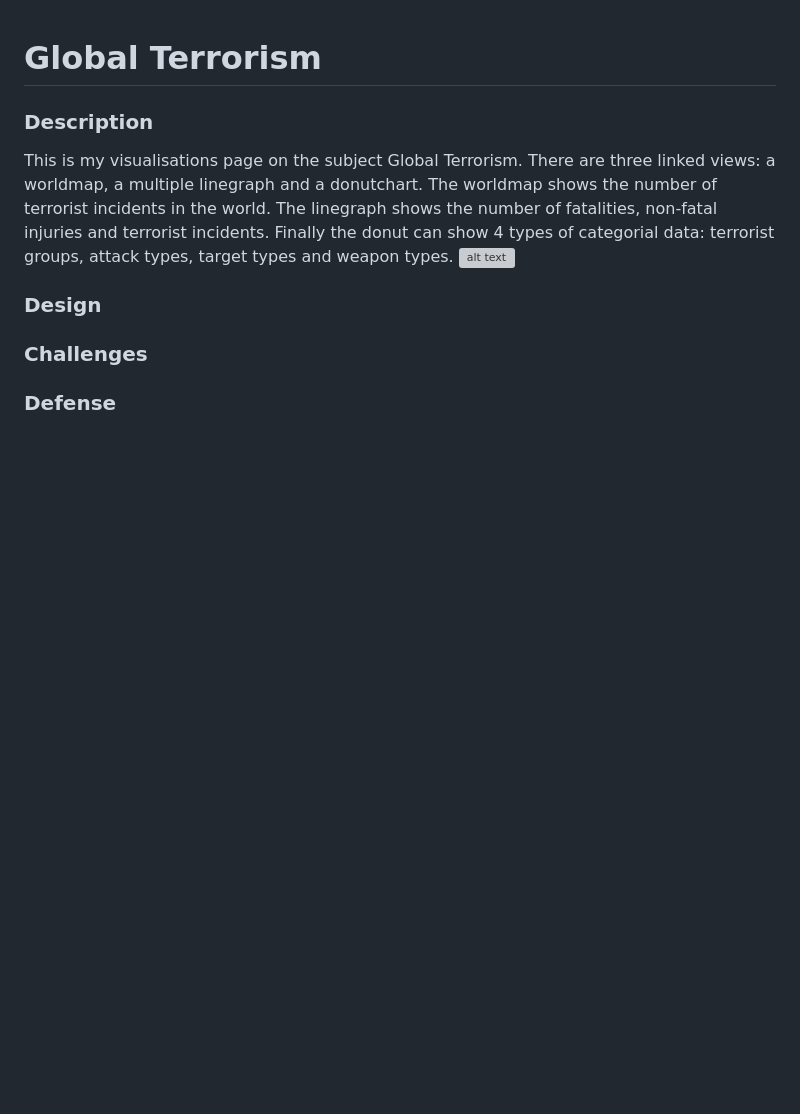
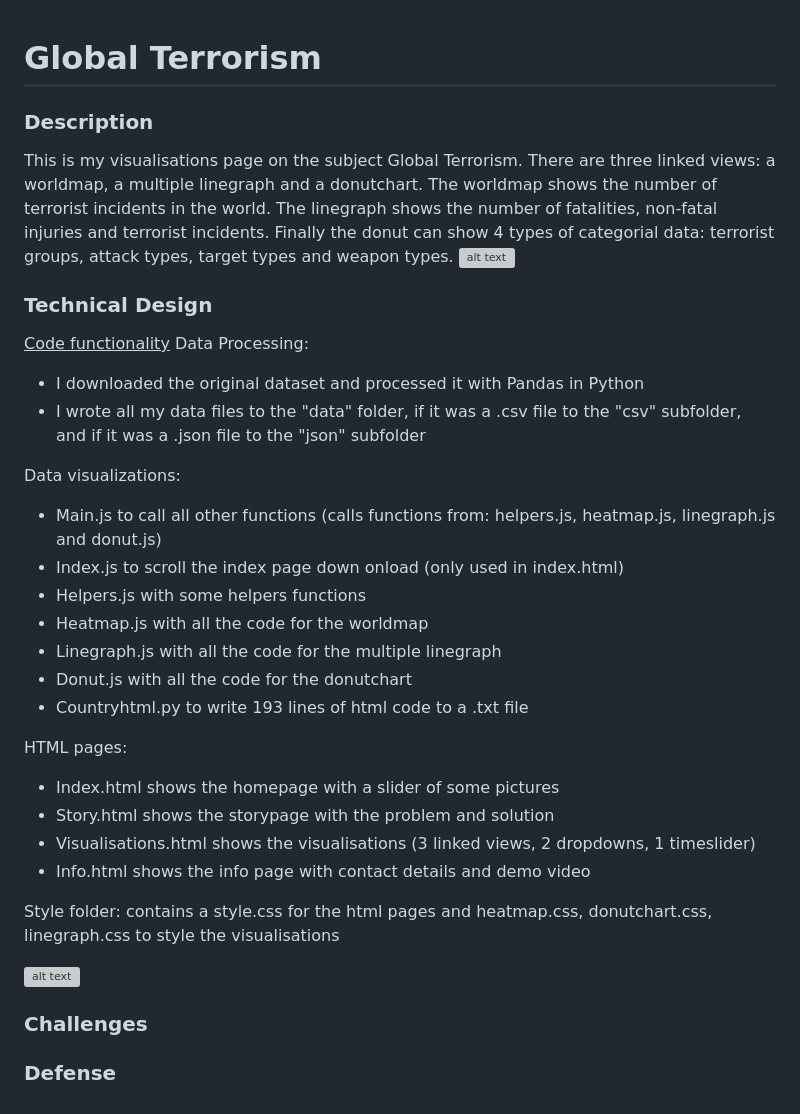
Before and after one commit to kim66003/project, a Markdown page: REPORT.md, the part around the change. GitHub-like rendering; blank space fills up the shorter version; grey boxes are pictures that could not be loaded.

Commit message:
report

```diff
--- a/REPORT.md
+++ b/REPORT.md
@@ -1,10 +1,42 @@
+
 # Global Terrorism
 
 ### Description
 This is my visualisations page on the subject Global Terrorism. There are three linked views: a worldmap, a multiple linegraph and a donutchart. The worldmap shows the number of terrorist incidents in the world. The linegraph shows the number of fatalities, non-fatal injuries and terrorist incidents. Finally the donut can show 4 types of categorial data: terrorist groups, attack types, target types and weapon types.
 ![alt text](https://github.com/kim66003/project/blob/master/doc/process/visualisations_30-01-2019.png)
 
-### Design
+### Technical Design
+
+<u>Code functionality</u>
+Data Processing:
+
+- I downloaded the original dataset and processed it with Pandas in Python
+- I wrote all my data files to the "data" folder, if it was a .csv file to the "csv" subfolder, and if it was a .json file to the "json" subfolder
+
+Data visualizations:
+
+- Main.js to call all other functions (calls functions from: helpers.js, heatmap.js, linegraph.js and donut.js)
+- Index.js to scroll the index page down onload (only used in index.html)
+- Helpers.js with some helpers functions
+- Heatmap.js with all the code for the worldmap
+- Linegraph.js with all the code for the multiple linegraph
+- Donut.js with all the code for the donutchart
+- Countryhtml.py to write 193 lines of html code to a .txt file
+
+HTML pages:
+- Index.html shows the homepage with a slider of some pictures
+- Story.html shows the storypage with the problem and solution
+- Visualisations.html shows the visualisations (3 linked views, 2 dropdowns, 1 timeslider)
+- Info.html shows the info page with contact details and demo video
+
+Style folder: contains a style.css for the html pages and heatmap.css, donutchart.css, linegraph.css to style the visualisations
+
+
+
+
+![alt text](https://github.com/kim66003/project/blob/master/doc/process/repo_structure.png)
+
+
 
 ### Challenges
 
```
Also changed, not shown: doc/process/repo_structure.PNG (added).
